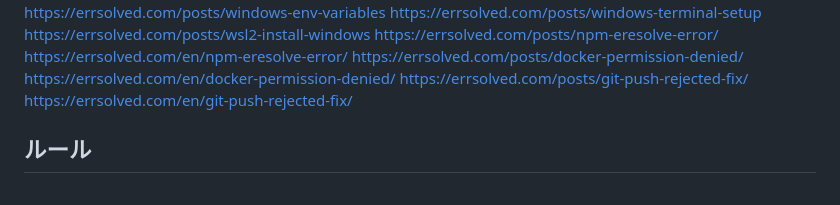
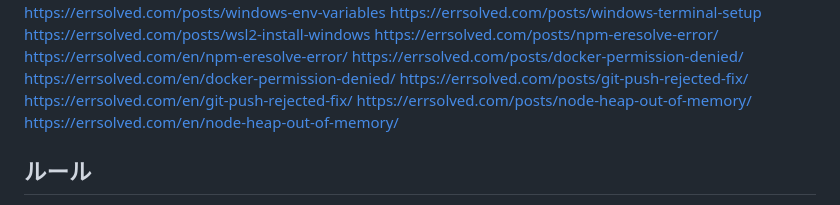
Before and after one commit to uuii13524-afk/shaky-shell, a Markdown page: index_progress.md, the part around the change. Rendered like a GitHub page.

Commit message:
add: node-heap-out-of-memory (JA+EN)
Node.jsのJavaScript heap out of memoryエラーの原因と対処法（スワップ追加・NODE_OPTIONS設定）を解説する新規記事。

Co-Authored-By: Claude Sonnet 5 <noreply@anthropic.com>
Claude-Session: https://claude.ai/code/session_0133f97eSdc6T86EAhWdiYwP

```diff
--- a/index_progress.md
+++ b/index_progress.md
@@ -84,6 +84,8 @@ https://errsolved.com/posts/docker-permission-denied/
 https://errsolved.com/en/docker-permission-denied/
 https://errsolved.com/posts/git-push-rejected-fix/
 https://errsolved.com/en/git-push-rejected-fix/
+https://errsolved.com/posts/node-heap-out-of-memory/
+https://errsolved.com/en/node-heap-out-of-memory/
 
 ## ルール
 - 申請できる限り毎日申請する
```
Also changed, not shown: 2 other files.
